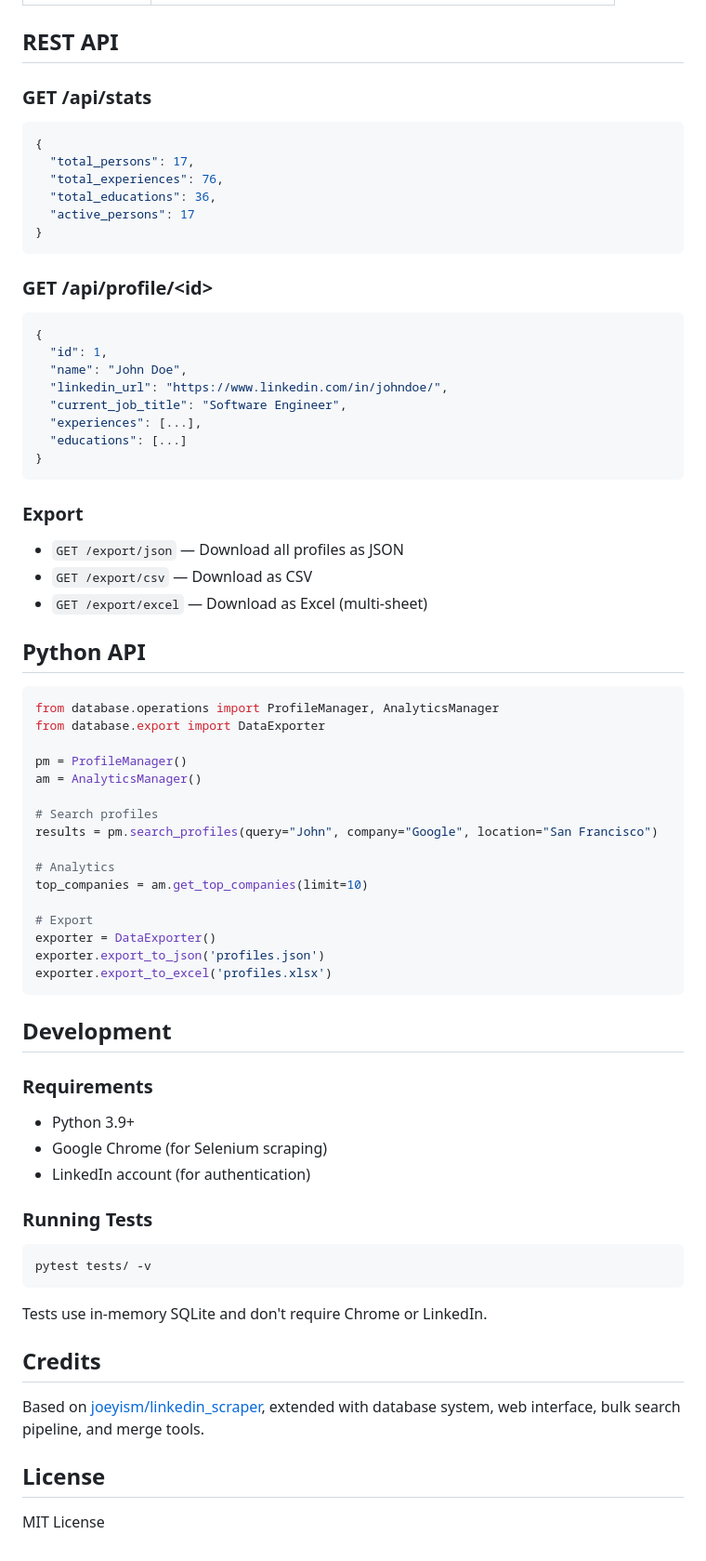
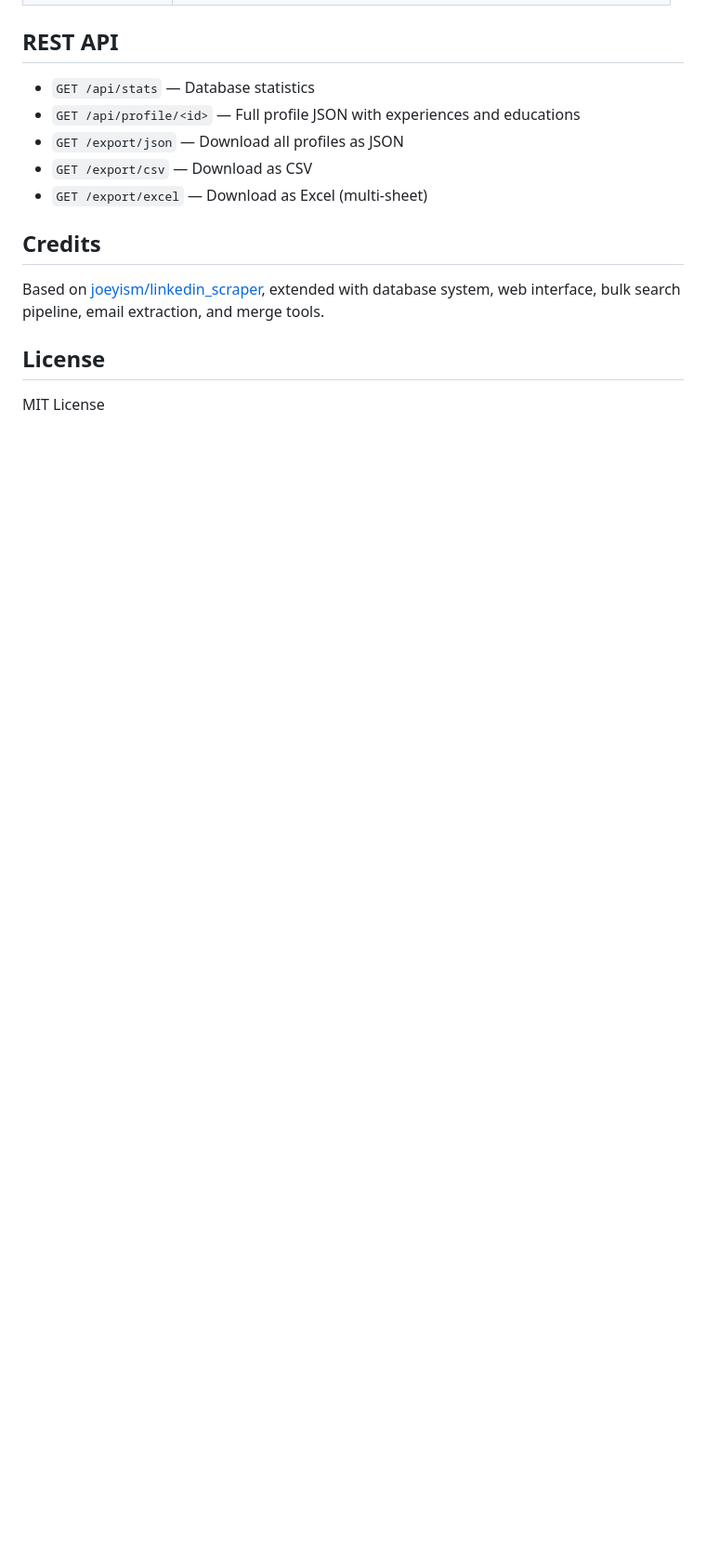
Before and after one commit to raimbekovm/linkedin_scraper_database, a Markdown page: README.md, the part around one of its changes. Shown at 93% size. GitHub-like rendering; blank space fills up the shorter version.

````diff
--- a/README.md
+++ b/README.md
@@ -191,74 +171,15 @@ The merge script deduplicates by LinkedIn URL, keeps the most recent version of
 
 ## REST API
 
-### GET /api/stats
-```json
-{
-  "total_persons": 17,
-  "total_experiences": 76,
-  "total_educations": 36,
-  "active_persons": 17
-}
-```
-
-### GET /api/profile/\<id\>
-```json
-{
-  "id": 1,
-  "name": "John Doe",
-  "linkedin_url": "https://www.linkedin.com/in/johndoe/",
-  "current_job_title": "Software Engineer",
-  "experiences": [...],
-  "educations": [...]
-}
-```
-
-### Export
-
+- `GET /api/stats` — Database statistics
+- `GET /api/profile/<id>` — Full profile JSON with experiences and educations
 - `GET /export/json` — Download all profiles as JSON
 - `GET /export/csv` — Download as CSV
 - `GET /export/excel` — Download as Excel (multi-sheet)
 
-## Python API
-
-```python
-from database.operations import ProfileManager, AnalyticsManager
-from database.export import DataExporter
-
-pm = ProfileManager()
-am = AnalyticsManager()
-
-# Search profiles
-results = pm.search_profiles(query="John", company="Google", location="San Francisco")
-
-# Analytics
-top_companies = am.get_top_companies(limit=10)
-
-# Export
-exporter = DataExporter()
-exporter.export_to_json('profiles.json')
-exporter.export_to_excel('profiles.xlsx')
-```
-
-## Development
-
-### Requirements
-
-- Python 3.9+
-- Google Chrome (for Selenium scraping)
-- LinkedIn account (for authentication)
-
-### Running Tests
-
-```bash
-pytest tests/ -v
-```
-
-Tests use in-memory SQLite and don't require Chrome or LinkedIn.
-
 ## Credits
 
-Based on [joeyism/linkedin_scraper](https://github.com/joeyism/linkedin_scraper), extended with database system, web interface, bulk search pipeline, and merge tools.
+Based on [joeyism/linkedin_scraper](https://github.com/joeyism/linkedin_scraper), extended with database system, web interface, bulk search pipeline, email extraction, and merge tools.
 
 ## License
 
````
Also changed, not shown: other parts of README.md (+32 -52 lines).
